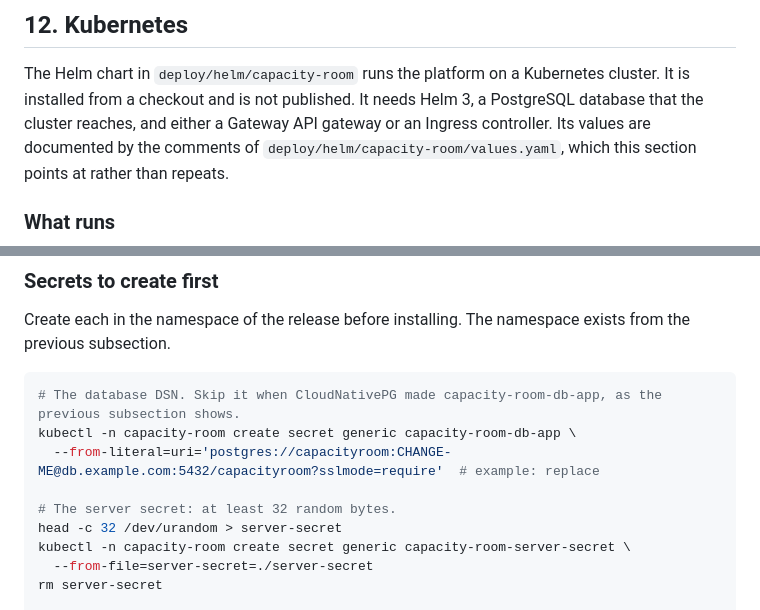
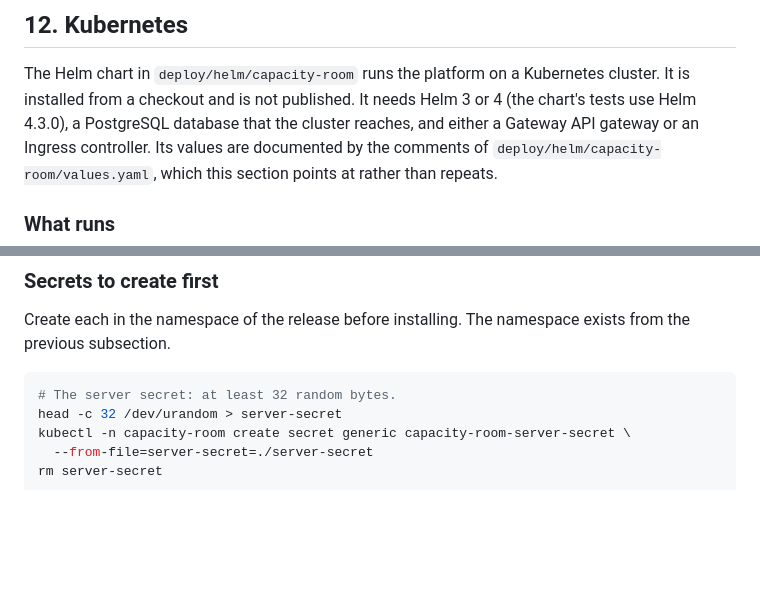
Before and after one commit to marceloalvescf/capacity-room, a Markdown page: docs/operations.md, 2 parts joined by grey strips. Rendered like a GitHub page; blank space fills up the shorter version.

````diff
--- a/docs/operations.md
+++ b/docs/operations.md
@@ -477,7 +477,7 @@ A user blocked by the sign-in throttle is free again after five minutes.
 
 The Helm chart in `deploy/helm/capacity-room` runs the platform on a
 Kubernetes cluster. It is installed from a checkout and is not published.
-It needs Helm 3, a PostgreSQL database that the cluster reaches, and either a
+It needs Helm 3 or 4 (the chart's tests use Helm 4.3.0), a PostgreSQL database that the cluster reaches, and either a
 Gateway API gateway or an Ingress controller. Its values are documented by
 the comments of `deploy/helm/capacity-room/values.yaml`, which this section
 points at rather than repeats.
@@ -546,10 +546,6 @@ Create each in the namespace of the release before installing. The namespace
 exists from the previous subsection.
 
 ```bash
-# The database DSN. Skip it when CloudNativePG made capacity-room-db-app, as the previous subsection shows.
-kubectl -n capacity-room create secret generic capacity-room-db-app \
-  --from-literal=uri='postgres://capacityroom:CHANGE-ME@db.example.com:5432/capacityroom?sslmode=require'  # example: replace
-
 # The server secret: at least 32 random bytes.
 head -c 32 /dev/urandom > server-secret
 kubectl -n capacity-room create secret generic capacity-room-server-secret \
````
Also changed, not shown: 1 other file.
